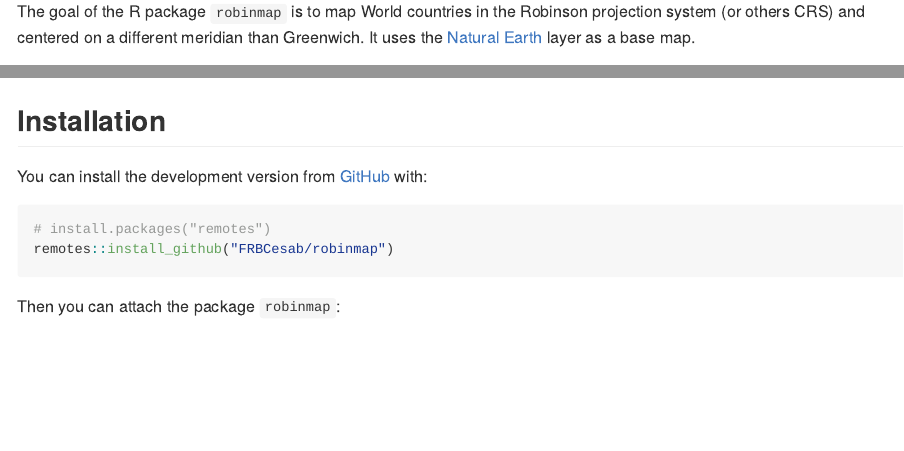
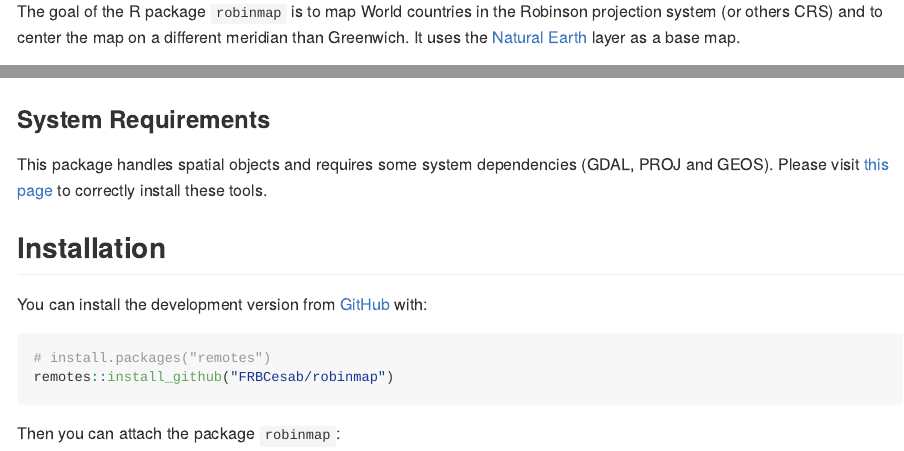
Before and after one commit to FRBCesab/robinmap, an R Markdown document (README.Rmd): the page in a window 1100 px wide, from 150 px down, and a second part further down, joined at a grey line. The pictures show the output file README.md that the author committed with the source, drawn offline in the style of GitHub; badge pictures from the web are left out.

Commit message:
Add sysreqs

```diff
--- a/README.Rmd
+++ b/README.Rmd
@@ -28,8 +28,8 @@ knitr::opts_chunk$set(
 
 
 The goal of the R package `robinmap` is to map World countries in the Robinson
-projection system (or others CRS) and centered on a different meridian than
-Greenwich. It uses the [Natural Earth](https://www.naturalearthdata.com/) layer
+projection system (or others CRS) and to center the map on a different meridian
+than Greenwich. It uses the [Natural Earth](https://www.naturalearthdata.com/) layer
 as a base map.
 
 
@@ -42,6 +42,14 @@ as a base map.
 ![](man/figures/mollweide_map.png)
 
 ![](man/figures/behrmann_map.png)
+
+
+
+### System Requirements
+
+This package handles spatial objects and requires some system dependencies
+(GDAL, PROJ and GEOS). Please visit [this page](https://github.com/r-spatial/sf/#installing) to
+correctly install these tools.
 
 
 ## Installation
```
Also changed, not shown: README.md, 1 other file.
